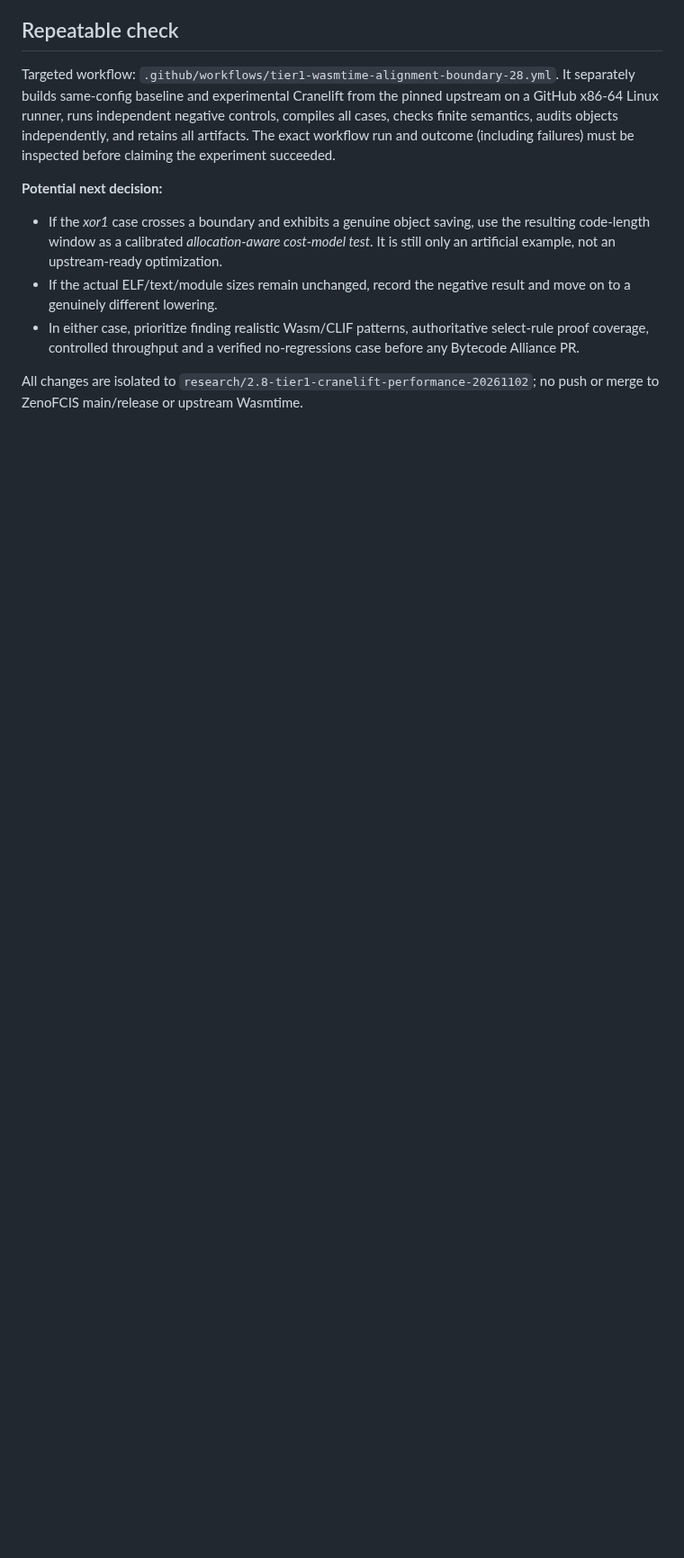
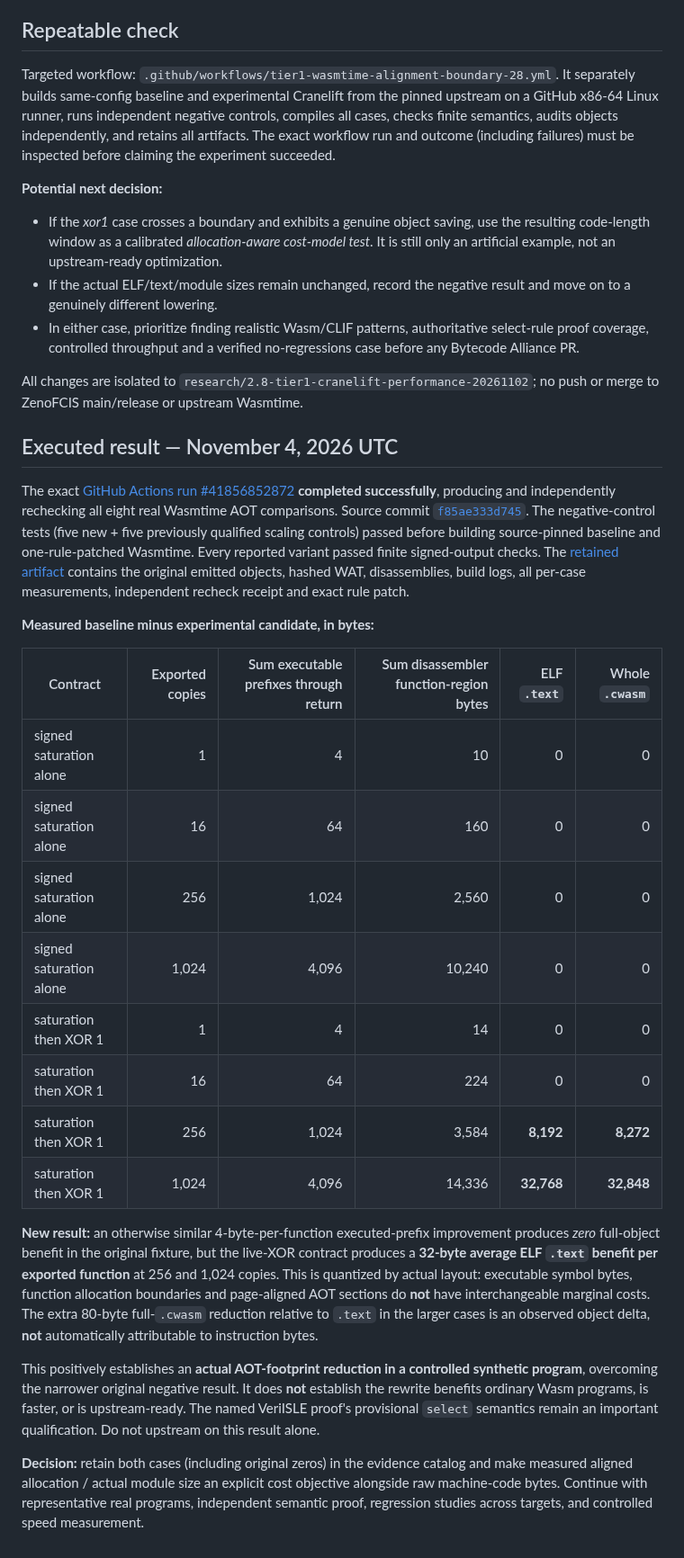
Before and after one commit to TheDarkLightX/ZenoFCIS, a Markdown page: experiments/cranelift-tier1/WASMTIME_ALIGNMENT_BOUNDARY_28.md, the part around the change. Shown at 90% size. GitHub-like rendering; blank space fills up the shorter version.

Commit message:
docs(tier1): record independently rechecked real AOT savings at x64 function alignment boundary

```diff
--- a/experiments/cranelift-tier1/WASMTIME_ALIGNMENT_BOUNDARY_28.md
+++ b/experiments/cranelift-tier1/WASMTIME_ALIGNMENT_BOUNDARY_28.md
@@ -94,3 +94,53 @@ the experiment succeeded.
 All changes are isolated to
 `research/2.8-tier1-cranelift-performance-20261102`; no push or merge
 to ZenoFCIS main/release or upstream Wasmtime.
+
+## Executed result — November 4, 2026 UTC
+
+The exact [GitHub Actions run #41856852872](https://github.com/TheDarkLightX/ZenoFCIS/actions/runs/41856852872)
+**completed successfully**, producing and independently rechecking all eight
+real Wasmtime AOT comparisons. Source commit
+[`f85ae333d745`](https://github.com/TheDarkLightX/ZenoFCIS/commit/f85ae333d7457905d55a122e8962e70596852eed).
+The negative-control tests (five new + five previously qualified scaling
+controls) passed before building source-pinned baseline and one-rule-patched
+Wasmtime. Every reported variant passed finite signed-output checks.
+The [retained artifact](https://github.com/TheDarkLightX/ZenoFCIS/actions/runs/41856852872/artifacts/13337816985)
+contains the original emitted objects, hashed WAT, disassemblies, build
+logs, all per-case measurements, independent recheck receipt and exact
+rule patch.
+
+**Measured baseline minus experimental candidate, in bytes:**
+
+| Contract | Exported copies | Sum executable prefixes through return | Sum disassembler function-region bytes | ELF `.text` | Whole `.cwasm` |
+|---|---:|---:|---:|---:|---:|
+| signed saturation alone | 1 | 4 | 10 | 0 | 0 |
+| signed saturation alone | 16 | 64 | 160 | 0 | 0 |
+| signed saturation alone | 256 | 1,024 | 2,560 | 0 | 0 |
+| signed saturation alone | 1,024 | 4,096 | 10,240 | 0 | 0 |
+| saturation then XOR 1 | 1 | 4 | 14 | 0 | 0 |
+| saturation then XOR 1 | 16 | 64 | 224 | 0 | 0 |
+| saturation then XOR 1 | 256 | 1,024 | 3,584 | **8,192** | **8,272** |
+| saturation then XOR 1 | 1,024 | 4,096 | 14,336 | **32,768** | **32,848** |
+
+**New result:** an otherwise similar 4-byte-per-function executed-prefix
+improvement produces *zero* full-object benefit in the original fixture,
+but the live-XOR contract produces a **32-byte average ELF `.text`
+benefit per exported function** at 256 and 1,024 copies. This is
+quantized by actual layout: executable symbol bytes, function allocation
+boundaries and page-aligned AOT sections do **not** have interchangeable
+marginal costs. The extra 80-byte full-`.cwasm` reduction relative to
+`.text` in the larger cases is an observed object delta, **not**
+automatically attributable to instruction bytes.
+
+This positively establishes an **actual AOT-footprint reduction in a
+controlled synthetic program**, overcoming the narrower original
+negative result. It does **not** establish the rewrite benefits ordinary
+Wasm programs, is faster, or is upstream-ready. The named VeriISLE
+proof's provisional `select` semantics remain an important
+qualification. Do not upstream on this result alone.
+
+**Decision:** retain both cases (including original zeros) in the
+evidence catalog and make measured aligned allocation / actual module
+size an explicit cost objective alongside raw machine-code bytes.
+Continue with representative real programs, independent semantic proof,
+regression studies across targets, and controlled speed measurement.
```
